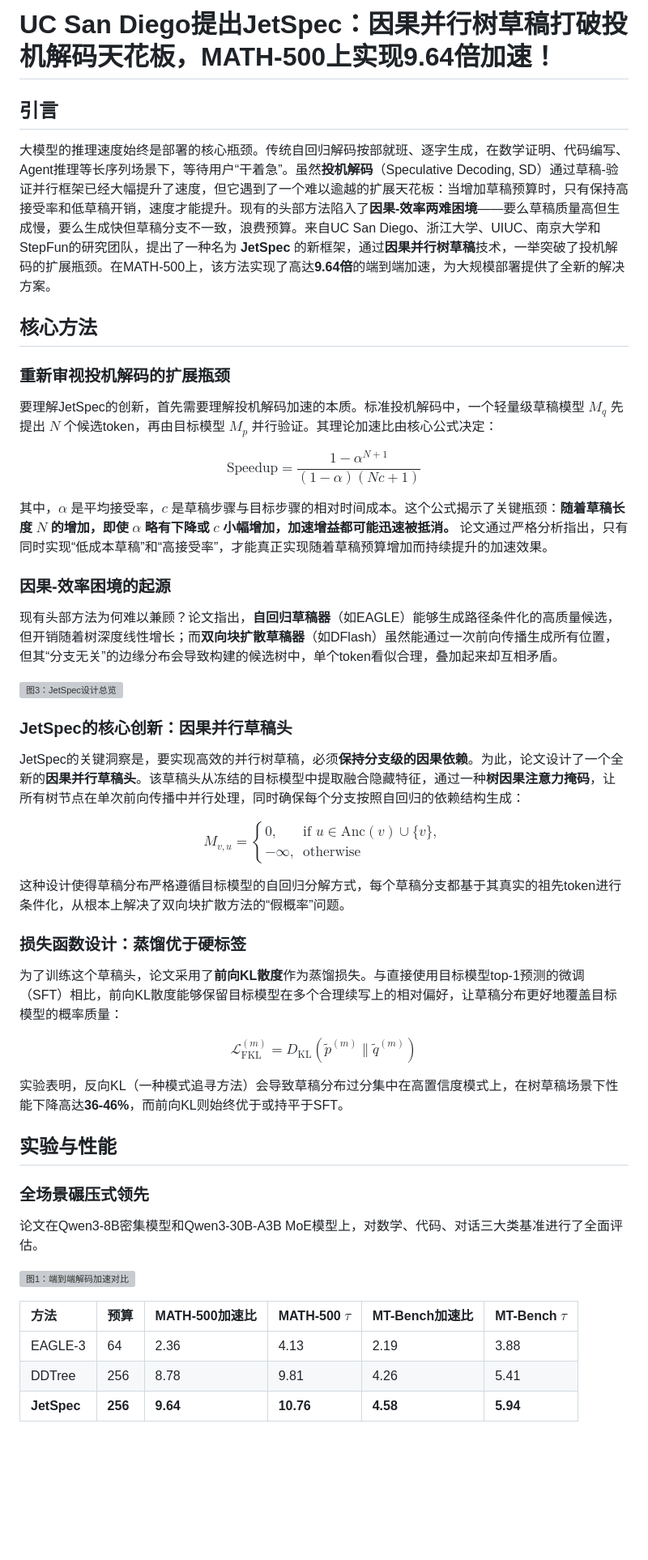
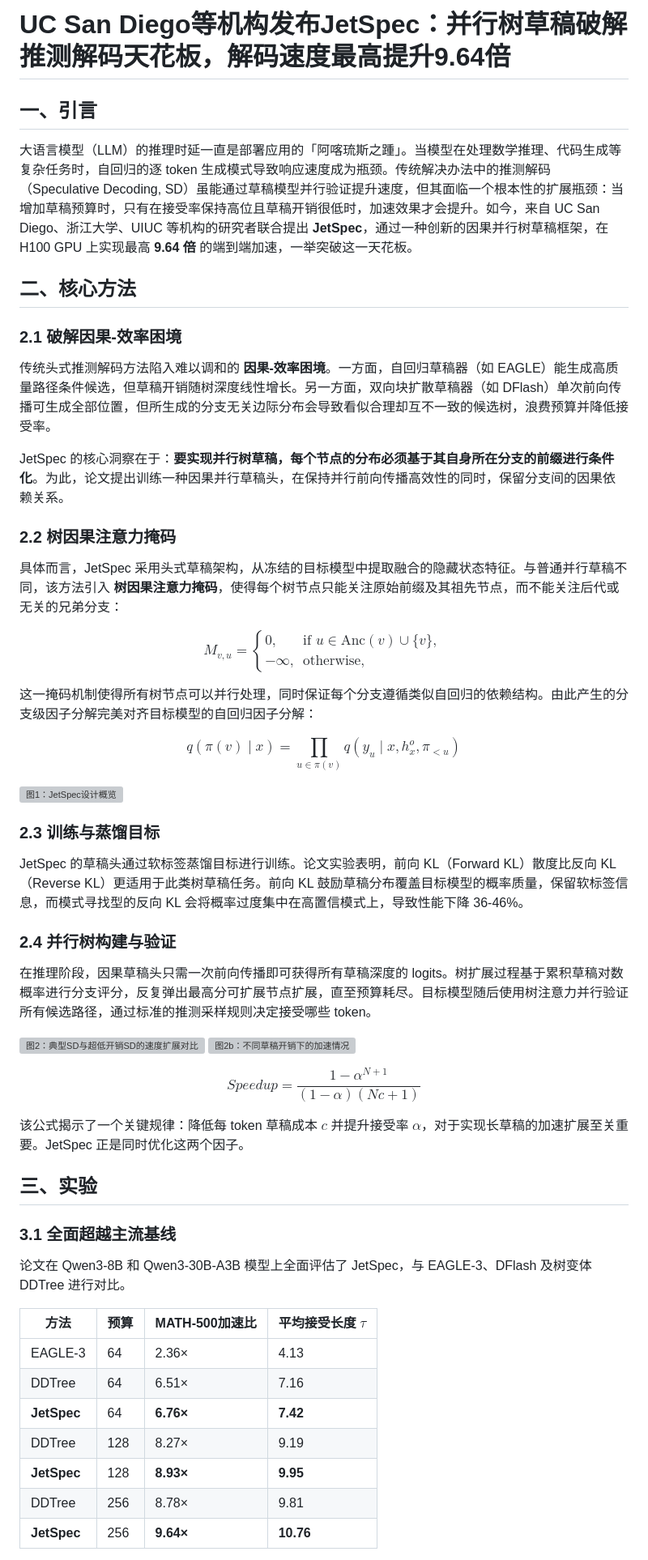
Before and after one commit to AI-PaperDaily/llm-agent-papers, a Markdown page: gongzhonghao/2026-06-26_JetSpec-Breaking-the-Scaling-Ceiling-of-Speculative-Decoding-with-Parallel-Tree-Drafting.md, the part around one of its changes. Shown at 81% size. Drawn GitHub-style; blank space fills up the shorter version; grey boxes are pictures that could not be loaded.

```diff
--- a/gongzhonghao/2026-06-26_JetSpec-Breaking-the-Scaling-Ceiling-of-Speculative-Decoding-with-Parallel-Tree-Drafting.md
+++ b/gongzhonghao/2026-06-26_JetSpec-Breaking-the-Scaling-Ceiling-of-Speculative-Decoding-with-Parallel-Tree-Drafting.md
@@ -1,58 +1,56 @@
-# UC San Diego提出JetSpec：因果并行树草稿打破投机解码天花板，MATH-500上实现9.64倍加速！
+# UC San Diego等机构发布JetSpec：并行树草稿破解推测解码天花板，解码速度最高提升9.64倍
 
-## 引言
+## 一、引言
 
-大模型的推理速度始终是部署的核心瓶颈。传统自回归解码按部就班、逐字生成，在数学证明、代码编写、Agent推理等长序列场景下，等待用户“干着急”。虽然**投机解码**（Speculative Decoding, SD）通过草稿-验证并行框架已经大幅提升了速度，但它遇到了一个难以逾越的扩展天花板：当增加草稿预算时，只有保持高接受率和低草稿开销，速度才能提升。现有的头部方法陷入了**因果-效率两难困境**——要么草稿质量高但生成慢，要么生成快但草稿分支不一致，浪费预算。来自UC San Diego、浙江大学、UIUC、南京大学和StepFun的研究团队，提出了一种名为 **JetSpec** 的新框架，通过**因果并行树草稿**技术，一举突破了投机解码的扩展瓶颈。在MATH-500上，该方法实现了高达**9.64倍**的端到端加速，为大规模部署提供了全新的解决方案。
+大语言模型（LLM）的推理时延一直是部署应用的「阿喀琉斯之踵」。当模型在处理数学推理、代码生成等复杂任务时，自回归的逐 token 生成模式导致响应速度成为瓶颈。传统解决办法中的推测解码（Speculative Decoding, SD）虽能通过草稿模型并行验证提升速度，但其面临一个根本性的扩展瓶颈：当增加草稿预算时，只有在接受率保持高位且草稿开销很低时，加速效果才会提升。如今，来自 UC San Diego、浙江大学、UIUC 等机构的研究者联合提出 **JetSpec**，通过一种创新的因果并行树草稿框架，在 H100 GPU 上实现最高 **9.64 倍** 的端到端加速，一举突破这一天花板。
 
-## 核心方法
+## 二、核心方法
 
-### 重新审视投机解码的扩展瓶颈
+### 2.1 破解因果-效率困境
 
-要理解JetSpec的创新，首先需要理解投机解码加速的本质。标准投机解码中，一个轻量级草稿模型 $M_q$ 先提出 $N$ 个候选token，再由目标模型 $M_p$ 并行验证。其理论加速比由核心公式决定：
+传统头式推测解码方法陷入难以调和的 **因果-效率困境**。一方面，自回归草稿器（如 EAGLE）能生成高质量路径条件候选，但草稿开销随树深度线性增长。另一方面，双向块扩散草稿器（如 DFlash）单次前向传播可生成全部位置，但所生成的分支无关边际分布会导致看似合理却互不一致的候选树，浪费预算并降低接受率。
 
-$$
-\text{Speedup} = \frac{1 - \alpha^{N+1}}{(1 - \alpha)(Nc + 1)}
-$$
+JetSpec 的核心洞察在于：**要实现并行树草稿，每个节点的分布必须基于其自身所在分支的前缀进行条件化**。为此，论文提出训练一种因果并行草稿头，在保持并行前向传播高效性的同时，保留分支间的因果依赖关系。
 
-其中，$\alpha$ 是平均接受率，$c$ 是草稿步骤与目标步骤的相对时间成本。这个公式揭示了关键瓶颈：**随着草稿长度 $N$ 的增加，即使 $\alpha$ 略有下降或 $c$ 小幅增加，加速增益都可能迅速被抵消。** 论文通过严格分析指出，只有同时实现“低成本草稿”和“高接受率”，才能真正实现随着草稿预算增加而持续提升的加速效果。
+### 2.2 树因果注意力掩码
 
-### 因果-效率困境的起源
+具体而言，JetSpec 采用头式草稿架构，从冻结的目标模型中提取融合的隐藏状态特征。与普通并行草稿不同，该方法引入 **树因果注意力掩码**，使得每个树节点只能关注原始前缀及其祖先节点，而不能关注后代或无关的兄弟分支：
 
-现有头部方法为何难以兼顾？论文指出，**自回归草稿器**（如EAGLE）能够生成路径条件化的高质量候选，但开销随着树深度线性增长；而**双向块扩散草稿器**（如DFlash）虽然能通过一次前向传播生成所有位置，但其“分支无关”的边缘分布会导致构建的候选树中，单个token看似合理，叠加起来却互相矛盾。
+$$M_{v,u}=\begin{cases}0,&\text{if }u\in\mathrm{Anc}(v)\cup\{v\},\\-\infty,&\text{otherwise},\end{cases}$$
 
-![图3：JetSpec设计总览](https://arxiv.org/html/2606.18394v3/x4.png)
+这一掩码机制使得所有树节点可以并行处理，同时保证每个分支遵循类似自回归的依赖结构。由此产生的分支级因子分解完美对齐目标模型的自回归因子分解：
 
-### JetSpec的核心创新：因果并行草稿头
+$$q(\pi(v)\mid x)=\prod_{u\in\pi(v)}q(y_{u}\mid x,h_{x}^{o},\pi_{<u})$$
 
-JetSpec的关键洞察是，要实现高效的并行树草稿，必须**保持分支级的因果依赖**。为此，论文设计了一个全新的**因果并行草稿头**。该草稿头从冻结的目标模型中提取融合隐藏特征，通过一种**树因果注意力掩码**，让所有树节点在单次前向传播中并行处理，同时确保每个分支按照自回归的依赖结构生成：
+![图1：JetSpec设计概览](https://arxiv.org/html/2606.18394v3/x4.png)
 
-$$
-M_{v,u} = \begin{cases} 0, &\text{if } u \in \text{Anc}(v) \cup \{v\}, \\ -\infty, &\text{otherwise} \end{cases}
-$$
+### 2.3 训练与蒸馏目标
 
-这种设计使得草稿分布严格遵循目标模型的自回归分解方式，每个草稿分支都基于其真实的祖先token进行条件化，从根本上解决了双向块扩散方法的“假概率”问题。
+JetSpec 的草稿头通过软标签蒸馏目标进行训练。论文实验表明，前向 KL（Forward KL）散度比反向 KL（Reverse KL）更适用于此类树草稿任务。前向 KL 鼓励草稿分布覆盖目标模型的概率质量，保留软标签信息，而模式寻找型的反向 KL 会将概率过度集中在高置信模式上，导致性能下降 36-46%。
 
-### 损失函数设计：蒸馏优于硬标签
+### 2.4 并行树构建与验证
 
-为了训练这个草稿头，论文采用了**前向KL散度**作为蒸馏损失。与直接使用目标模型top-1预测的微调（SFT）相比，前向KL散度能够保留目标模型在多个合理续写上的相对偏好，让草稿分布更好地覆盖目标模型的概率质量：
+在推理阶段，因果草稿头只需一次前向传播即可获得所有草稿深度的 logits。树扩展过程基于累积草稿对数概率进行分支评分，反复弹出最高分可扩展节点扩展，直至预算耗尽。目标模型随后使用树注意力并行验证所有候选路径，通过标准的推测采样规则决定接受哪些 token。
 
-$$
-\mathcal{L}_{\text{FKL}}^{(m)} = D_{\text{KL}}(\tilde{p}^{(m)} \parallel \tilde{q}^{(m)})
-$$
+![图2：典型SD与超低开销SD的速度扩展对比](https://arxiv.org/html/2606.18394v3/x2.png)  ![图2b：不同草稿开销下的加速情况](https://arxiv.org/html/2606.18394v3/x3.png)
 
-实验表明，反向KL（一种模式追寻方法）会导致草稿分布过分集中在高置信度模式上，在树草稿场景下性能下降高达**36-46%**，而前向KL则始终优于或持平于SFT。
+$$Speedup=\frac{1-\alpha^{N+1}}{(1-\alpha)(Nc+1)}$$
 
-## 实验与性能
+该公式揭示了一个关键规律：降低每 token 草稿成本 $c$ 并提升接受率 $\alpha$，对于实现长草稿的加速扩展至关重要。JetSpec 正是同时优化这两个因子。
 
-### 全场景碾压式领先
+## 三、实验
 
-论文在Qwen3-8B密集模型和Qwen3-30B-A3B MoE模型上，对数学、代码、对话三大类基准进行了全面评估。
+### 3.1 全面超越主流基线
 
-![图1：端到端解码加速对比](https://arxiv.org/html/2606.18394v3/x1.png)
+论文在 Qwen3-8B 和 Qwen3-30B-A3B 模型上全面评估了 JetSpec，与 EAGLE-3、DFlash 及树变体 DDTree 进行对比。
 
-| 方法 | 预算 | MATH-500加速比 | MATH-500 $\tau$ | MT-Bench加速比 | MT-Bench $\tau$ |
-| :--- | :--- | :--- | :--- | :--- | :--- |
-| EAGLE-3 | 64 | 2.36 | 4.13 | 2.19 | 3.88 |
-| DDTree | 256 | 8.78 | 9.81 | 4.26 | 5.41 |
-| **JetSpec** | **256** | **9.64** | **10.76** | **4.58** | **5.94** |
+| 方法 | 预算 | MATH-500加速比 | 平均接受长度 $\tau$ |
+|------|------|----------------|-------------------|
+| EAGLE-3 | 64 | 2.36× | 4.13 |
+| DDTree | 64 | 6.51× | 7.16 |
+| **JetSpec** | 64 | **6.76×** | **7.42** |
+| DDTree | 128 | 8.27× | 9.19 |
+| **JetSpec** | 128 | **8.93×** | **9.95** |
+| DDTree | 256 | 8.78× | 9.81 |
+| **JetSpec** | 256 | **9.64×** | **10.76** |
 
```
Also changed, not shown: other parts of gongzhonghao/2026-06-26_JetSpec-Breaking-the-Scaling-Ceiling-of-Speculative-Decoding-with-Parallel-Tree-Drafting.md (+9 -7 lines).
